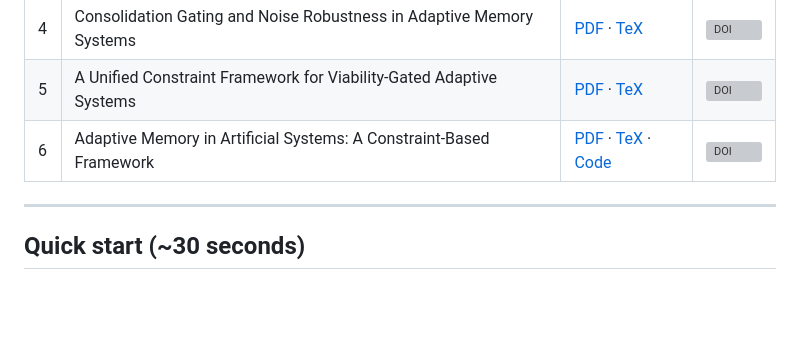
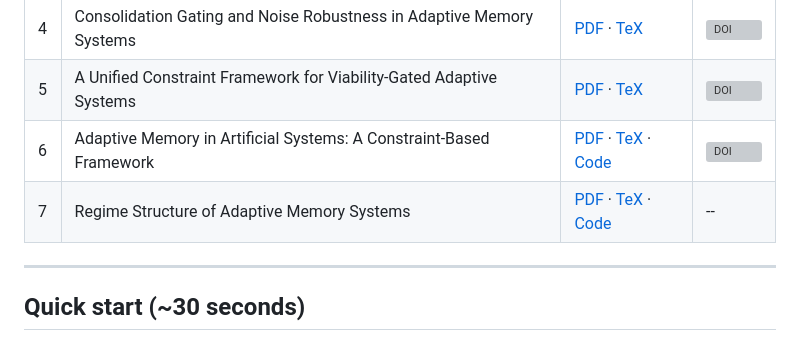
Before and after one commit to AccidentalGenius101/adaptive-memory-theory, a Markdown page: README.md, the part around the change. GitHub-like rendering; blank space fills up the shorter version; grey boxes are pictures that could not be loaded.

Commit message:
Add Paper 7 to README table
Co-Authored-By: Claude Sonnet 4.6 <noreply@anthropic.com>

```diff
--- a/README.md
+++ b/README.md
@@ -19,6 +19,7 @@ A constraint-based framework for adaptive memory systems, grounded in VCSM (Viab
 | 4 | Consolidation Gating and Noise Robustness in Adaptive Memory Systems | [PDF](papers/paper4_consolidation_gating.pdf) · [TeX](papers/paper4_consolidation_gating.tex) | [![DOI](https://zenodo.org/badge/DOI/10.5281/zenodo.18918295.svg)](https://doi.org/10.5281/zenodo.18918295) |
 | 5 | A Unified Constraint Framework for Viability-Gated Adaptive Systems | [PDF](papers/paper5_unified_framework.pdf) · [TeX](papers/paper5_unified_framework.tex) | [![DOI](https://zenodo.org/badge/DOI/10.5281/zenodo.18918310.svg)](https://doi.org/10.5281/zenodo.18918310) |
 | 6 | Adaptive Memory in Artificial Systems: A Constraint-Based Framework | [PDF](papers/paper6_adaptive_memory_theory/paper6_adaptive_memory_theory.pdf) · [TeX](papers/paper6_adaptive_memory_theory/paper6_adaptive_memory_theory.tex) · [Code](papers/paper6_adaptive_memory_theory/) | [![DOI](https://zenodo.org/badge/DOI/10.5281/zenodo.18918322.svg)](https://doi.org/10.5281/zenodo.18918322) |
+| 7 | Regime Structure of Adaptive Memory Systems | [PDF](papers/paper7_regime_structure/paper7_regime_structure.pdf) · [TeX](papers/paper7_regime_structure/paper7_regime_structure.tex) · [Code](papers/paper7_regime_structure/) | -- |
 
 ---
 
```
